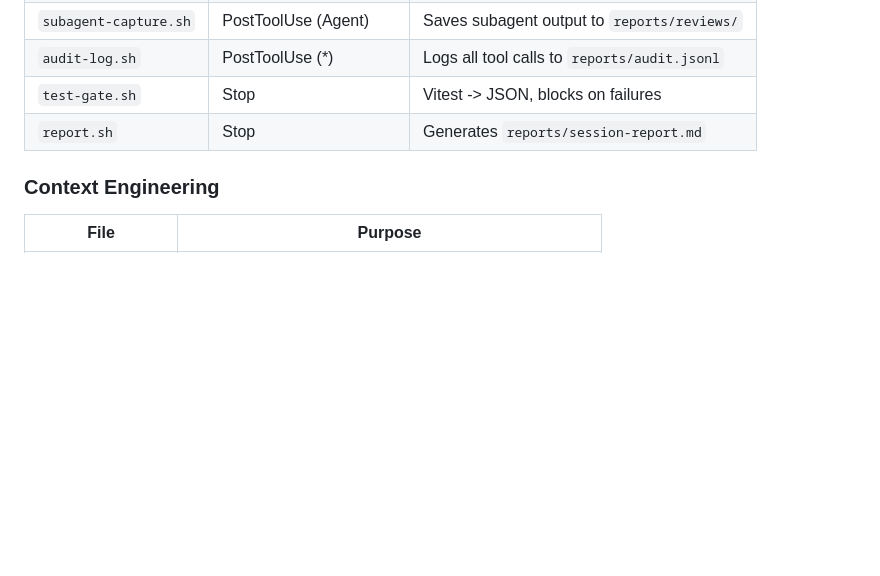
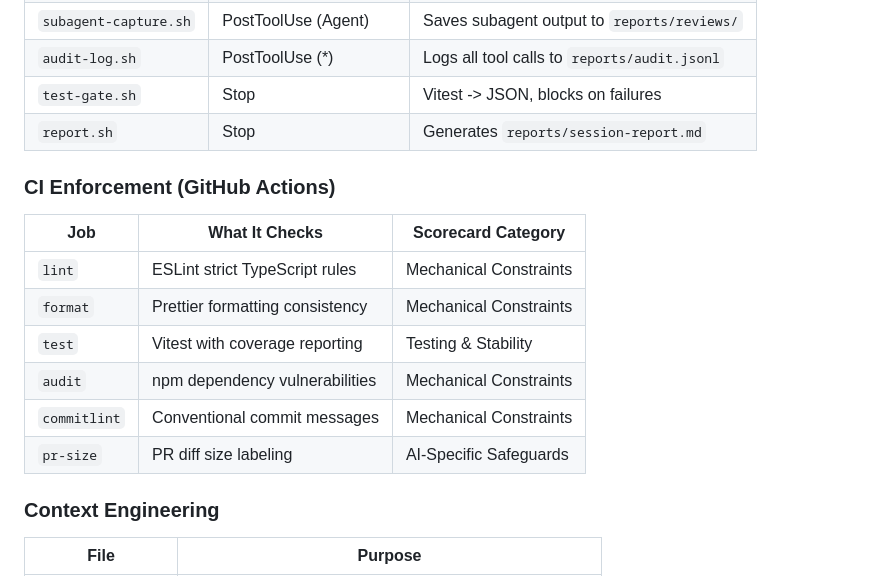
Before and after one commit to YotpoLtd/harness-demo-superpowers, a Markdown page: README.md, the part around the change. Rendered like a GitHub page; blank space fills up the shorter version.

Commit message:
docs: add CI enforcement references to CLAUDE.md and README.md

```diff
--- a/README.md
+++ b/README.md
@@ -66,6 +66,17 @@ This enters the full pipeline:
 | `test-gate.sh` | Stop | Vitest -> JSON, blocks on failures |
 | `report.sh` | Stop | Generates `reports/session-report.md` |
 
+### CI Enforcement (GitHub Actions)
+
+| Job | What It Checks | Scorecard Category |
+|-----|---------------|-------------------|
+| `lint` | ESLint strict TypeScript rules | Mechanical Constraints |
+| `format` | Prettier formatting consistency | Mechanical Constraints |
+| `test` | Vitest with coverage reporting | Testing & Stability |
+| `audit` | npm dependency vulnerabilities | Mechanical Constraints |
+| `commitlint` | Conventional commit messages | Mechanical Constraints |
+| `pr-size` | PR diff size labeling | AI-Specific Safeguards |
+
 ### Context Engineering
 
 | File | Purpose |
```
Also changed, not shown: CLAUDE.md (+11 -0 lines).
